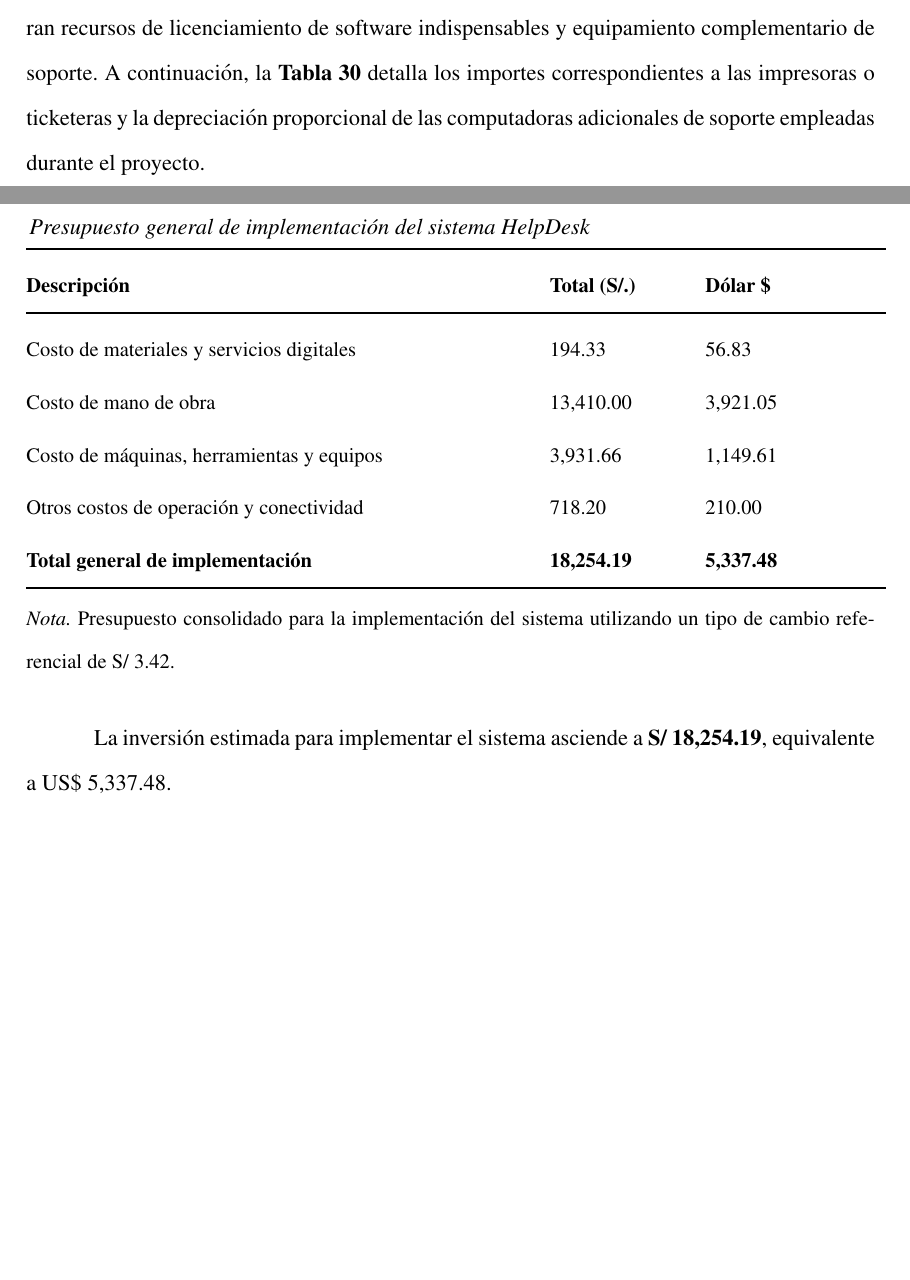
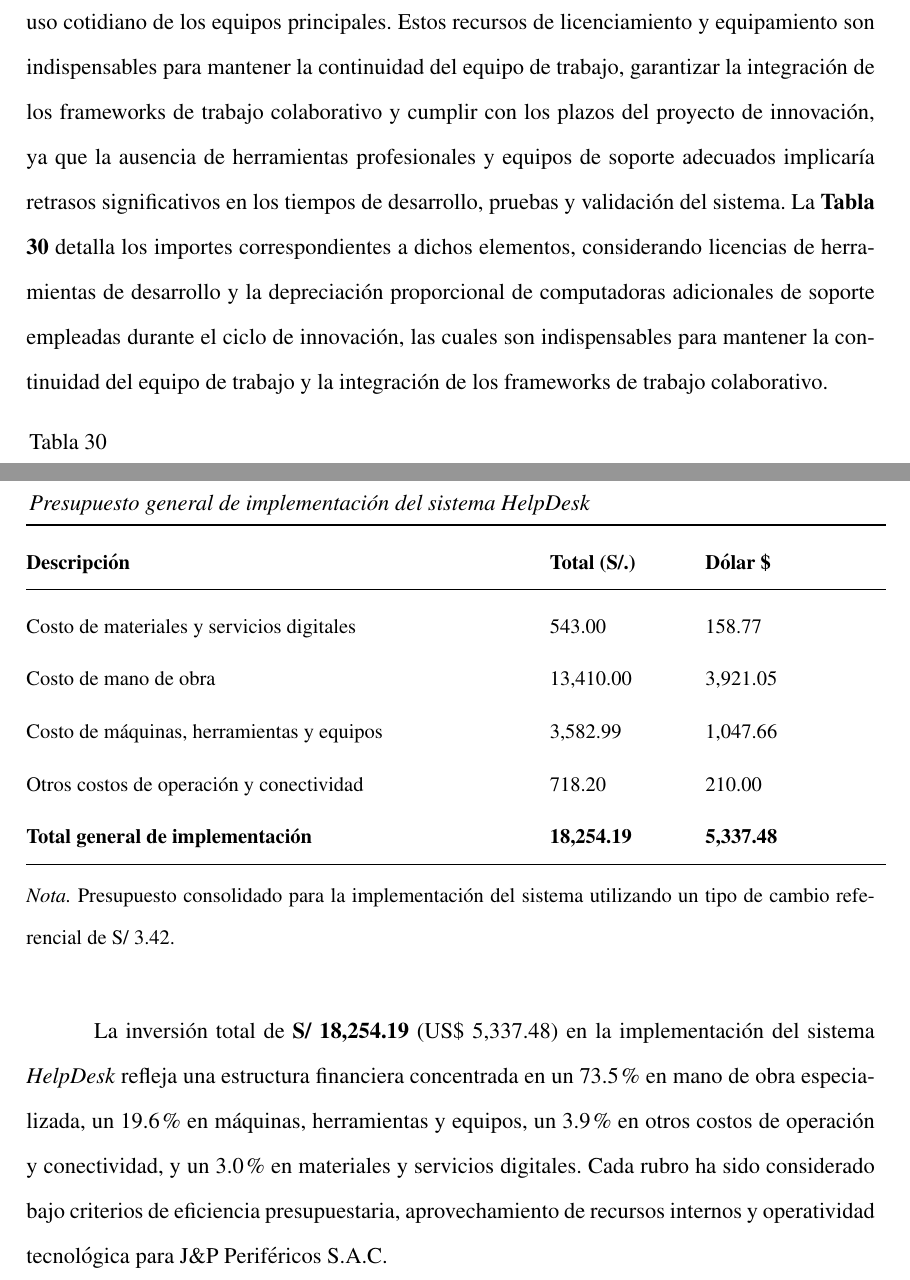
Before and after one commit to Denis-sys-a/TesisProyectoHelpDesk, a LaTeX thesis (main.tex, which reads Estructura/capitulo5.tex): two parts of pages 171 and 173 of 204 before the commit and two parts of pages 172 and 174 of 205 after it, joined at a grey line, cut at the place of the change, the shorter picture padded with empty space. Compiled offline with pdfLaTeX.

Commit message:
Actualizacion capitulo 5 completo

```diff
--- a/Estructura/capitulo5.tex
+++ b/Estructura/capitulo5.tex
@@ -330,9 +330,7 @@ De acuerdo con los cálculos anteriores, la depreciación acumulada de las tres
 
 \subsection{El Costo de Licencia de Software y Depreciación}
 
-Además de las computadoras principales utilizadas por los desarrolladores, se consideran recursos de licenciamiento de software indispensables y equipamiento complementario de soporte. A continuación, la \textbf{Tabla 30} detalla los importes correspondientes a las impresoras o ticketeras y la depreciación proporcional de las computadoras adicionales de soporte empleadas durante el proyecto.
-
-\vspace{0.3cm}
+Para el adecuado funcionamiento del equipo de desarrollo, se adquirieron licenciamientos de software y recursos de equipamiento complementario. Además de las computadoras principales utilizadas por los desarrolladores, se consideran herramientas esenciales y de nivel profesional para la creación, pruebas integrales, despliegue continuo y mantenimiento del sistema HelpDesk. El uso de licencias oficiales y frameworks de desarrollo garantiza entornos de trabajo estables, seguros y compatibles con los estándares de la industria de software, permitiendo una integración continua y despliegues confiables en el entorno de producción. Asimismo, se contempla la depreciación proporcional de computadoras adicionales de soporte empleadas durante el ciclo de innovación, las cuales complementan el parque informático principal y aseguran que el equipo de trabajo cuente con recursos hardware suficientes para ejecutar los procesos de desarrollo, pruebas de carga y validación de funcionalidades sin interferir en el uso cotidiano de los equipos principales. Estos recursos de licenciamiento y equipamiento son indispensables para mantener la continuidad del equipo de trabajo, garantizar la integración de los frameworks de trabajo colaborativo y cumplir con los plazos del proyecto de innovación, ya que la ausencia de herramientas profesionales y equipos de soporte adecuados implicaría retrasos significativos en los tiempos de desarrollo, pruebas y validación del sistema. La \textbf{Tabla 30} detalla los importes correspondientes a dichos elementos, considerando licencias de herramientas de desarrollo y la depreciación proporcional de computadoras adicionales de soporte empleadas durante el ciclo de innovación, las cuales son indispensables para mantener la continuidad del equipo de trabajo y la integración de los frameworks de trabajo colaborativo.
 
 \begingroup
 \small
@@ -471,12 +471,14 @@ A continuación se consolidan todos los rubros en el presupuesto general de la i
 \multicolumn{3}{@{}p{\textwidth}}{\small \textit{Nota.} Presupuesto consolidado para la implementación del sistema utilizando un tipo de cambio referencial de S/ 3.42.} \\
 \endlastfoot
 
-Costo de materiales y servicios digitales & 194.33 & 56.83 \\
+Costo de materiales y servicios digitales & 543.00 & 158.77 \\
 Costo de mano de obra & 13,410.00 & 3,921.05 \\
-Costo de máquinas, herramientas y equipos & 3,931.66 & 1,149.61 \\
+Costo de máquinas, herramientas y equipos & 3,582.99 & 1,047.66 \\
 Otros costos de operación y conectividad & 718.20 & 210.00 \\
 \textbf{Total general de implementación} & \textbf{18,254.19} & \textbf{5,337.48} \\
 \end{longtable}
 \endgroup
 
-La inversión estimada para implementar el sistema asciende a \textbf{S/ 18,254.19}, equivalente a US\$ 5,337.48.
+\vspace{0.2cm}
+
+La inversión total de \textbf{S/ 18,254.19} (US\$ 5,337.48) en la implementación del sistema \textit{HelpDesk} refleja una estructura financiera concentrada en un 73.5\% en mano de obra especializada, un 19.6\% en máquinas, herramientas y equipos, un 3.9\% en otros costos de operación y conectividad, y un 3.0\% en materiales y servicios digitales. Cada rubro ha sido considerado bajo criterios de eficiencia presupuestaria, aprovechamiento de recursos internos y operatividad tecnológica para J\&P Periféricos S.A.C.
```
Also changed, not shown: Estructura/capitulo5.tex (6 more changed lines).
